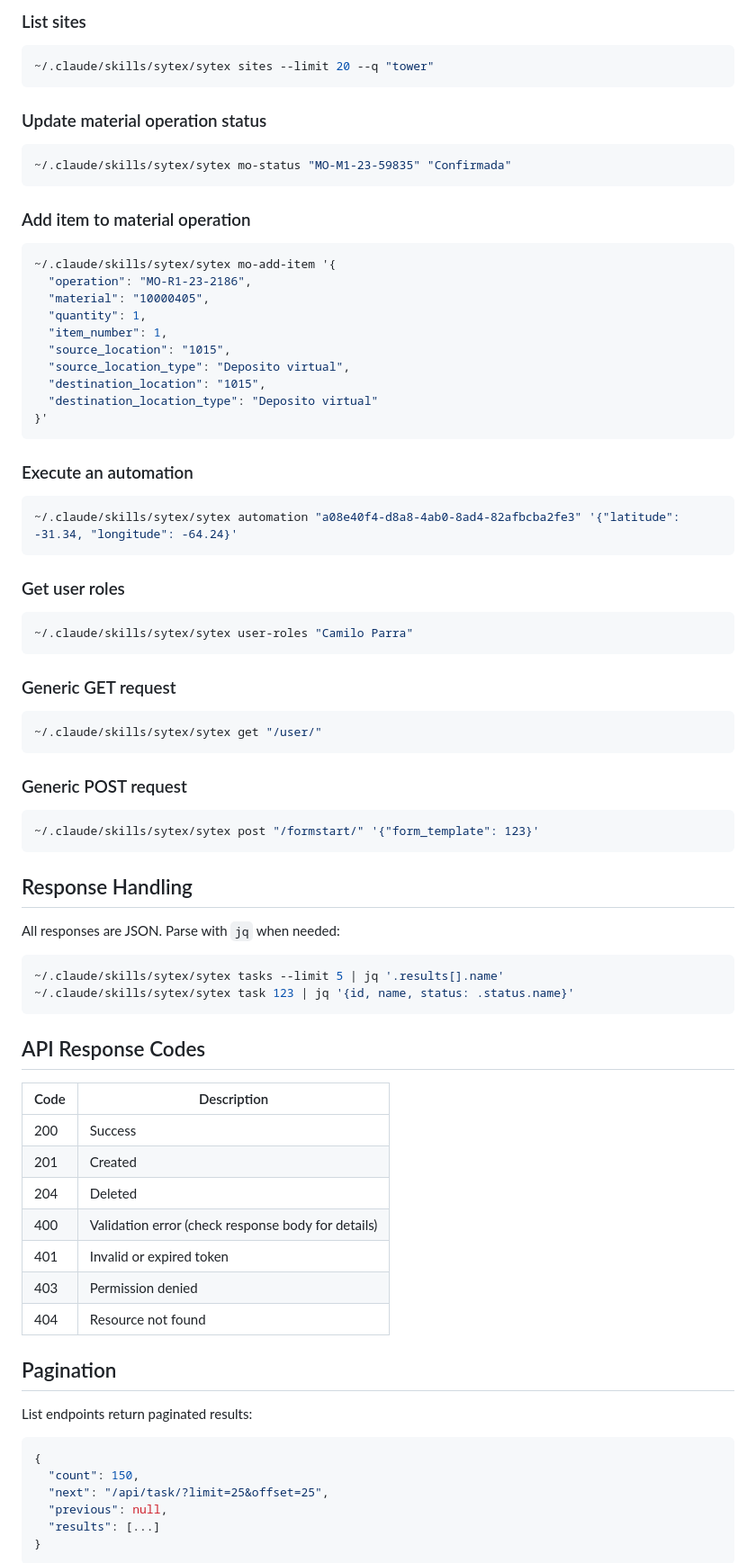
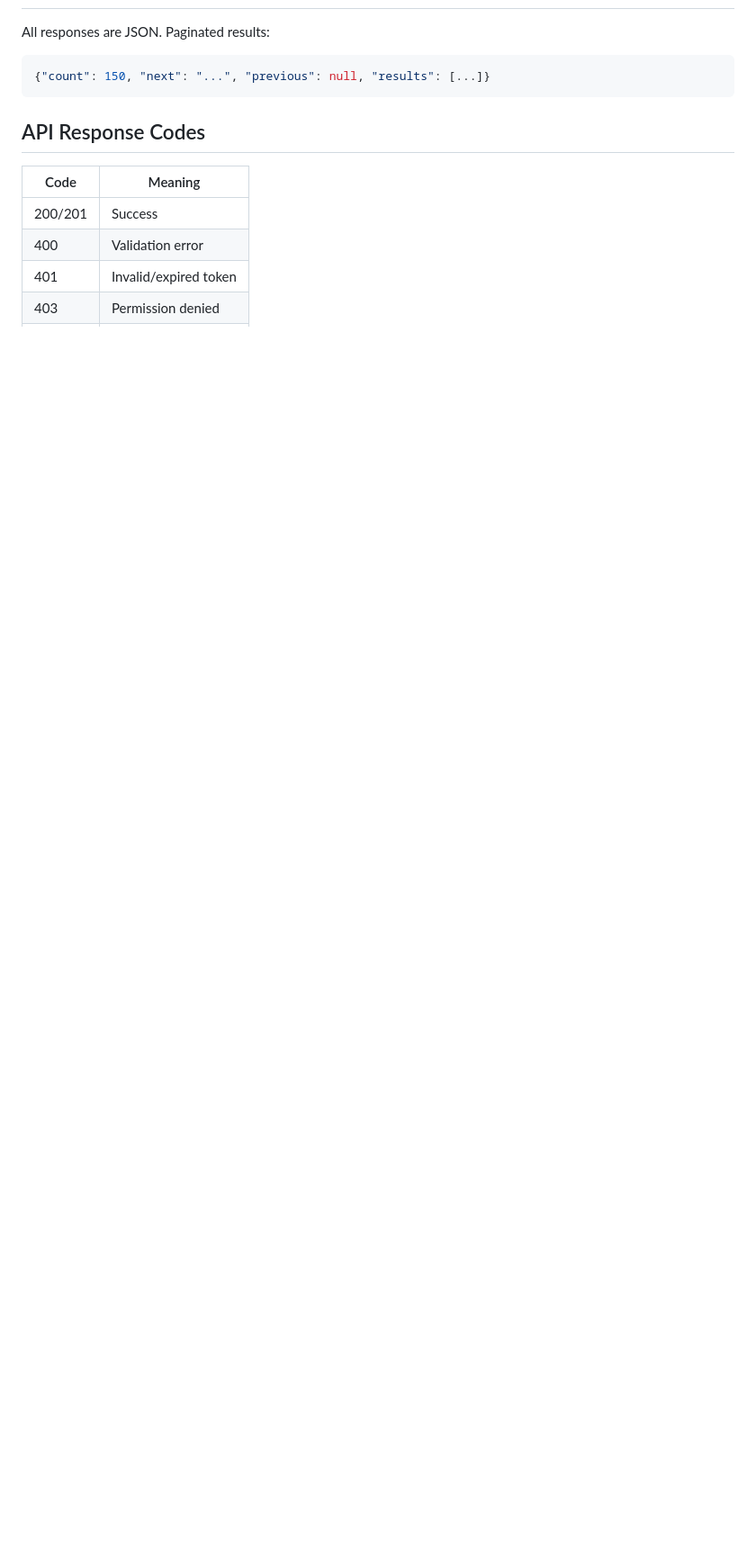
Before and after one commit to Sytex/agent-skills, a Markdown page: skills/sytex/SKILL.md, the part around one of its changes. Shown at 90% size. GitHub-like rendering; blank space fills up the shorter version.

````diff
--- a/skills/sytex/SKILL.md
+++ b/skills/sytex/SKILL.md
@@ -149,78 +106,13 @@ All commands use the script: `~/.claude/skills/sytex/sytex`
-### List sites
-```bash
-~/.claude/skills/sytex/sytex sites --limit 20 --q "tower"
-```
-
-### Update material operation status
-```bash
-~/.claude/skills/sytex/sytex mo-status "MO-M1-23-59835" "Confirmada"
-```
-
-### Add item to material operation
-```bash
-~/.claude/skills/sytex/sytex mo-add-item '{
-  "operation": "MO-R1-23-2186",
-  "material": "10000405",
-  "quantity": 1,
-  "item_number": 1,
-  "source_location": "1015",
-  "source_location_type": "Deposito virtual",
-  "destination_location": "1015",
-  "destination_location_type": "Deposito virtual"
-}'
-```
-
-### Execute an automation
-```bash
-~/.claude/skills/sytex/sytex automation "a08e40f4-d8a8-4ab0-8ad4-82afbcba2fe3" '{"latitude": -31.34, "longitude": -64.24}'
-```
-
-### Get user roles
-```bash
-~/.claude/skills/sytex/sytex user-roles "Camilo Parra"
-```
-
-### Generic GET request
-```bash
-~/.claude/skills/sytex/sytex get "/user/"
-```
-
-### Generic POST request
-```bash
-~/.claude/skills/sytex/sytex post "/formstart/" '{"form_template": 123}'
-```
-
-## Response Handling
-
-All responses are JSON. Parse with `jq` when needed:
-
-```bash
-~/.claude/skills/sytex/sytex tasks --limit 5 | jq '.results[].name'
-~/.claude/skills/sytex/sytex task 123 | jq '{id, name, status: .status.name}'
+All responses are JSON. Paginated results:
+```json
+{"count": 150, "next": "...", "previous": null, "results": [...]}
 ```
 
 ## API Response Codes
 
-| Code | Description |
-|------|-------------|
-| 200 | Success |
-| 201 | Created |
-| 204 | Deleted |
-| 400 | Validation error (check response body for details) |
-| 401 | Invalid or expired token |
+| Code | Meaning |
+|------|---------|
+| 200/201 | Success |
+| 400 | Validation error |
+| 401 | Invalid/expired token |
 | 403 | Permission denied |
-| 404 | Resource not found |
-
-## Pagination
-
-List endpoints return paginated results:
-
-```json
-{
-  "count": 150,
-  "next": "/api/task/?limit=25&offset=25",
-  "previous": null,
-  "results": [...]
-}
-```
-
````
Also changed, not shown: other parts of skills/sytex/SKILL.md (+38 -113 lines), skills/sytex/FORM_TEMPLATES.md (added, +101 -0 lines).
